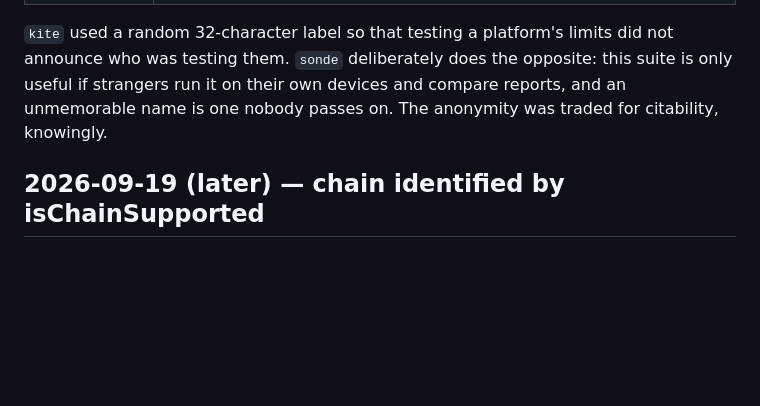
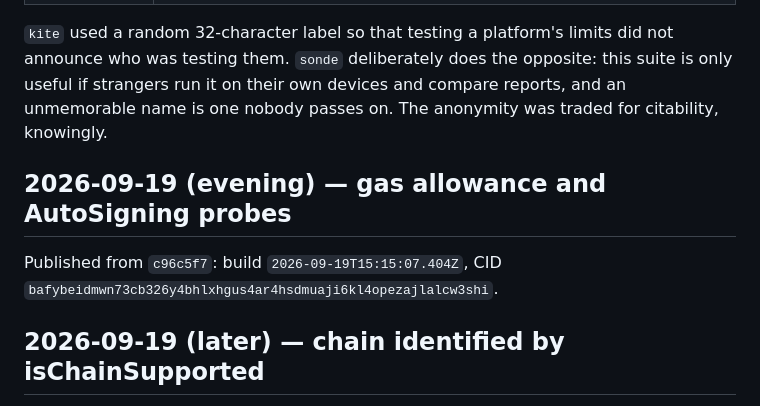
Before and after one commit to Baronvonbonbon/sonde, a Markdown page: DEPLOY.md, the part around the change. Rendered like a GitHub page; blank space fills up the shorter version.

Commit message:
Record the c96c5f7 publish
Co-Authored-By: Claude Opus 5 <noreply@anthropic.com>

```diff
--- a/DEPLOY.md
+++ b/DEPLOY.md
@@ -13,6 +13,11 @@
 testing them. `sonde` deliberately does the opposite: this suite is only useful if strangers run it
 on their own devices and compare reports, and an unmemorable name is one nobody passes on. The
 anonymity was traded for citability, knowingly.
+
+## 2026-09-19 (evening) — gas allowance and AutoSigning probes
+
+Published from `c96c5f7`: build `2026-09-19T15:15:07.404Z`, CID
+`bafybeidmwn73cb326y4bhlxhgus4ar4hsdmuaji6kl4opezajlalcw3shi`.
 
 ## 2026-09-19 (later) — chain identified by isChainSupported
 
```
